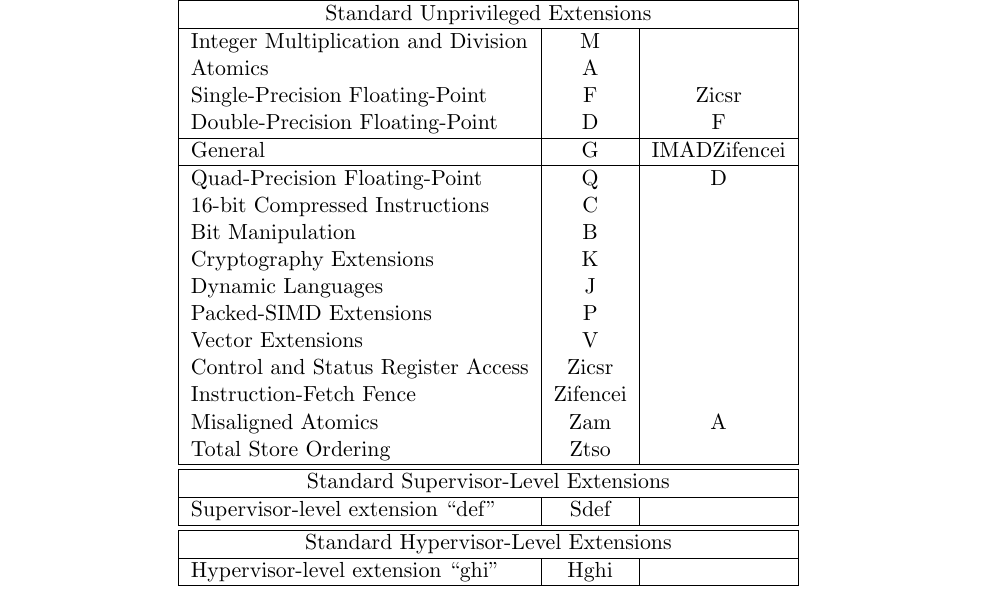
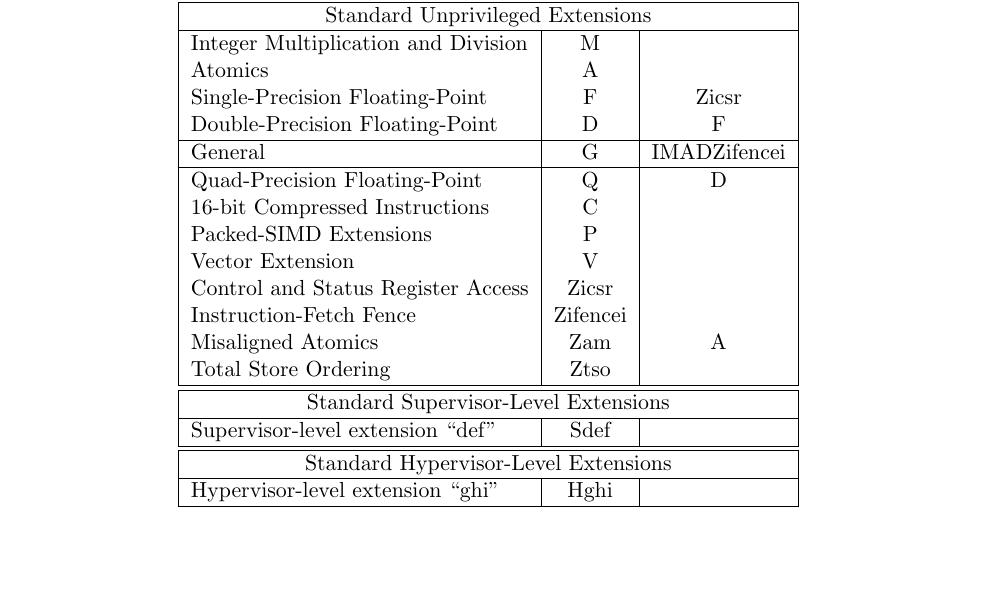
Before and after one commit to riscv/riscv-isa-manual, a LaTeX thesis (src/riscv-spec.tex, which reads src/naming.tex): part of page 182 of 247, cut so that both start at the same text, the shorter picture padded with empty space. Compiled offline with pdfLaTeX.

Commit message:
Strict single-letter extensions on Table 28.1 (Standard ISA extension names) (#838)
* Remove "B", "K" and "J" from standard names

They are not going to be single-letter extension names.

Because "Z*" extensions are first ordered with the second character by
extension category list "IMAFDQLCBKJTPV", those single-letters are not
necessary in the table (they can be even misleading and harmful).

* Make "V" extension singular in the naming table

"Zv*" are vector subextensions but "V" is now a single extension.
So, "V" must be singular in the standard ISA extension names table.

```diff
--- a/src/naming.tex
+++ b/src/naming.tex
@@ -165,11 +165,8 @@ General & G & IMADZifencei \\
 \hline
 Quad-Precision Floating-Point & Q & D\\
 16-bit Compressed Instructions & C & \\
-Bit Manipulation & B & \\
-Cryptography Extensions & K & \\
-Dynamic Languages & J & \\
 Packed-SIMD Extensions & P & \\
-Vector Extensions & V & \\
+Vector Extension & V & \\
 Control and Status Register Access & Zicsr & \\
 Instruction-Fetch Fence & Zifencei & \\
 Misaligned Atomics & Zam & A \\
```
